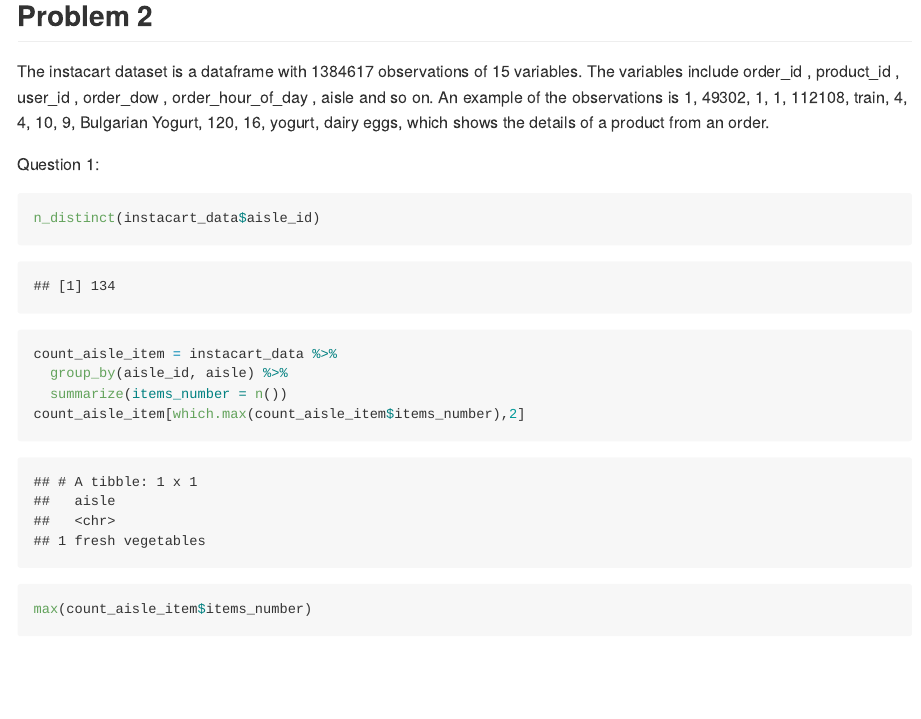
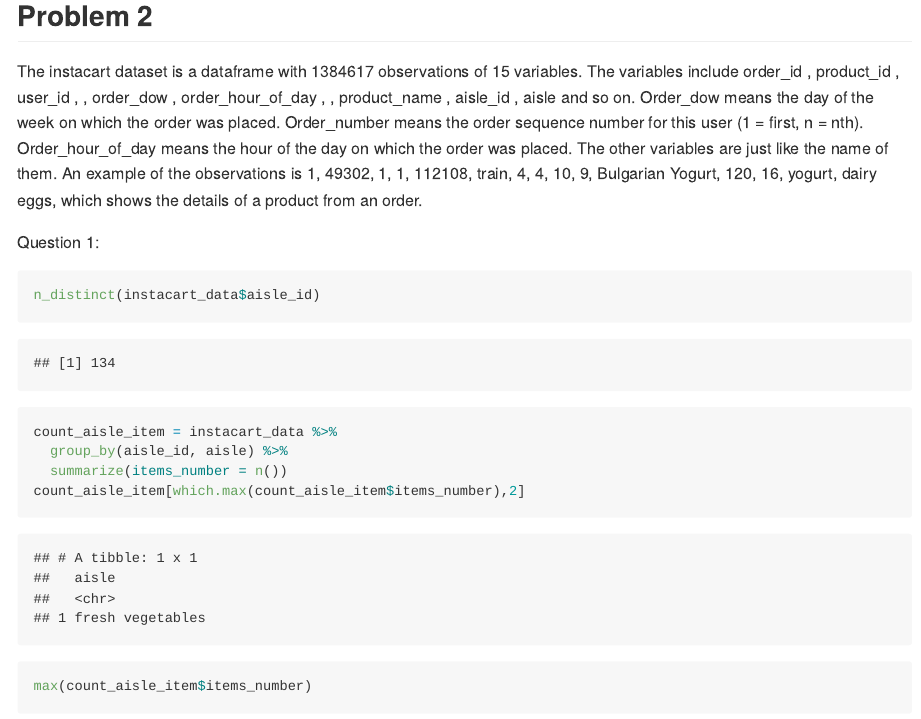
Before and after one commit to lz2657/p8105_hw3_lz2657, an R Markdown document (p8105_hw3_lz2657.Rmd): the page in a window 1100 px wide, from 2420 px down. The pictures show the output file p8105_hw3_lz2657.md that the author committed with the source, drawn offline in the style of GitHub; long lines of code are wrapped.

Commit message:
add some details in the description

````diff
--- a/p8105_hw3_lz2657.Rmd
+++ b/p8105_hw3_lz2657.Rmd
@@ -79,7 +79,7 @@ data("instacart")
 instacart_data = instacart
 ```
 
-The instacart dataset is a dataframe with 1384617 observations of 15 variables. The variables include order_id <int>, product_id <int>, user_id <int>, order_dow <int>, order_hour_of_day <int>, aisle <chr> and so on. An example of the observations is `r head(instacart_data,1)`, which shows the details of a product from an order.
+The instacart dataset is a dataframe with 1384617 observations of 15 variables. The variables include order_id <int>, product_id <int>, user_id <int>, , order_dow <int>, order_hour_of_day <int>, , product_name <chr>, aisle_id <int>, aisle <chr> and so on. Order_dow means the day of the week on which the order was placed. Order_number means the order sequence number for this user (1 = first, n = nth). Order_hour_of_day means the hour of the day on which the order was placed. The other variables are just like the name of them. An example of the observations is `r head(instacart_data,1)`, which shows the details of a product from an order.
 
 Question 1:
 ```{r problem2_question1}
````
Also changed, not shown: p8105_hw3_lz2657.md, p8105_hw3_lz2657.Rmd (2 more changed lines).
